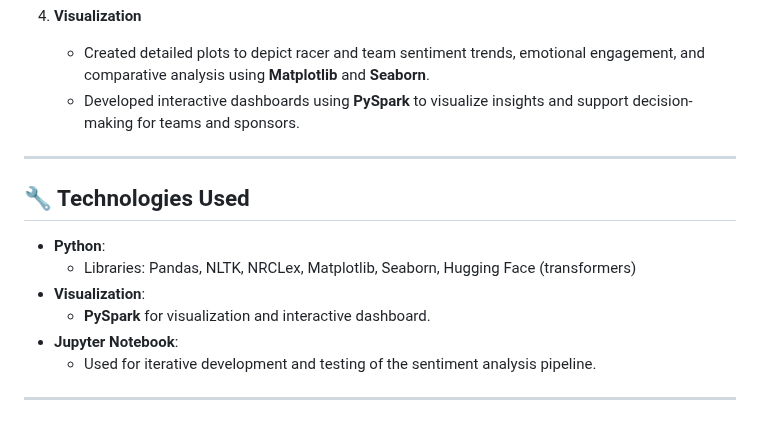
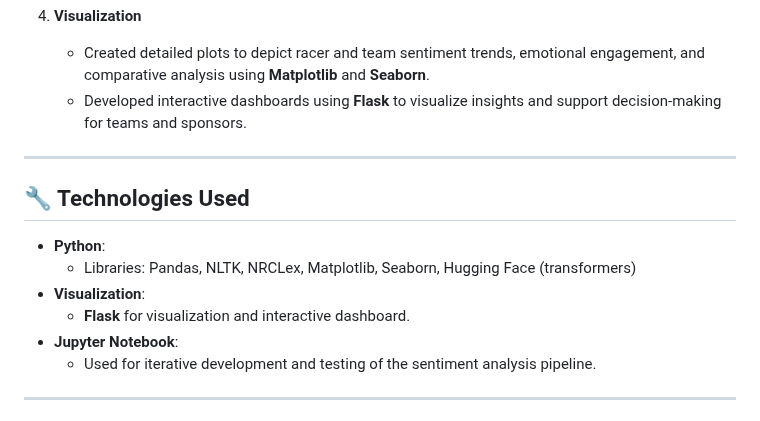
Before and after one commit to SanjivDS/DS5110_Social_Media_Analytics, a Markdown page: README.md, the part around the change. Rendered like a GitHub page.

```diff
--- a/README.md
+++ b/README.md
@@ -29,7 +29,7 @@ This project analyzes Formula 1-related comments from YouTube to assess audience
 
 4. **Visualization**
    - Created detailed plots to depict racer and team sentiment trends, emotional engagement, and comparative analysis using **Matplotlib** and **Seaborn**.
-   - Developed interactive dashboards using **PySpark** to visualize insights and support decision-making for teams and sponsors.
+   - Developed interactive dashboards using **Flask** to visualize insights and support decision-making for teams and sponsors.
 
 ---
 
@@ -38,7 +38,7 @@ This project analyzes Formula 1-related comments from YouTube to assess audience
 - **Python**:
   - Libraries: Pandas, NLTK, NRCLex, Matplotlib, Seaborn, Hugging Face (transformers)
 - **Visualization**:
-  - **PySpark** for visualization and interactive dashboard.
+  - **Flask** for visualization and interactive dashboard.
 - **Jupyter Notebook**:
   - Used for iterative development and testing of the sentiment analysis pipeline.
 
```
